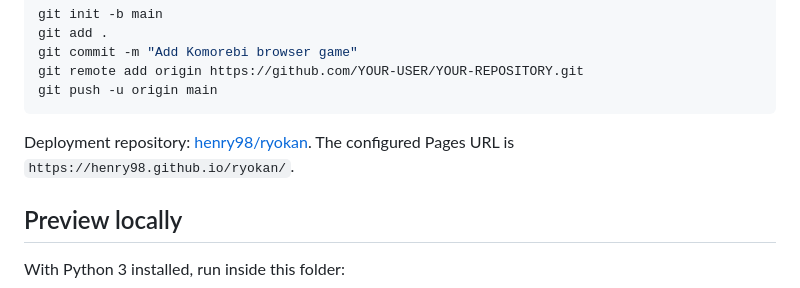
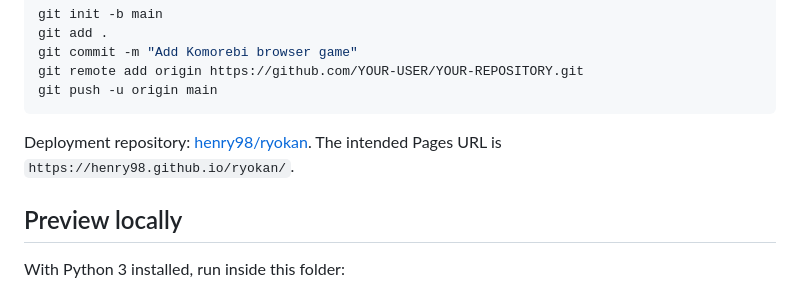
Before and after one commit to henry98/ryokan, a Markdown page: README.md, the part around the change. Rendered like a GitHub page.

Commit message:
Clarify intended Pages URL [skip ci]

````diff
--- a/README.md
+++ b/README.md
@@ -22,7 +22,7 @@ git remote add origin https://github.com/YOUR-USER/YOUR-REPOSITORY.git
 git push -u origin main
 ```
 
-Deployment repository: [henry98/ryokan](https://github.com/henry98/ryokan). The configured Pages URL is `https://henry98.github.io/ryokan/`.
+Deployment repository: [henry98/ryokan](https://github.com/henry98/ryokan). The intended Pages URL is `https://henry98.github.io/ryokan/`.
 
 ## Preview locally
 
````
